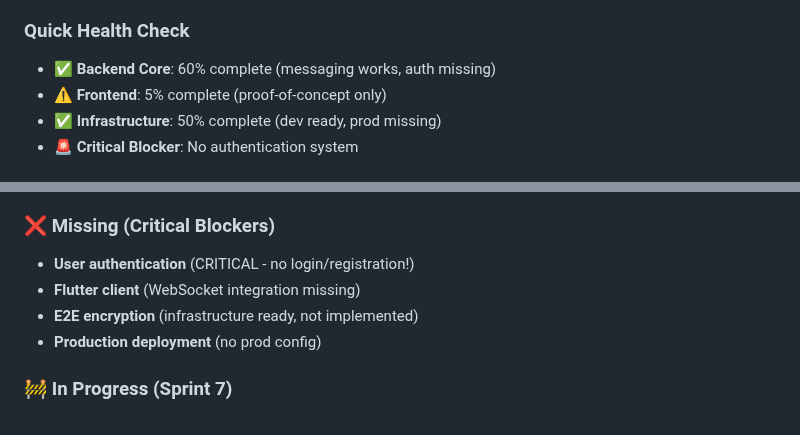
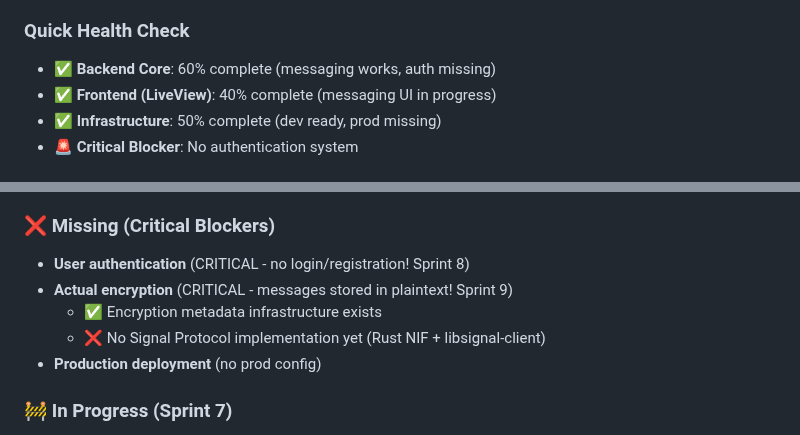
Before and after one commit to zaneriley/famichat, a Markdown page: README.md, 2 parts joined by grey strips. Drawn GitHub-style.

```diff
--- a/README.md
+++ b/README.md
@@ -15,7 +15,7 @@ Secure, Self-Hosted Family Communication Platform
 
 ### Quick Health Check
 - ✅ **Backend Core**: 60% complete (messaging works, auth missing)
-- ⚠️ **Frontend**: 5% complete (proof-of-concept only)
+- ✅ **Frontend (LiveView)**: 40% complete (messaging UI in progress)
 - ✅ **Infrastructure**: 50% complete (dev ready, prod missing)
 - 🚨 **Critical Blocker**: No authentication system
 
@@ -74,9 +74,10 @@ cat CURRENT-SPRINT.md
 - Conversation hiding/visibility management
 
 ### ❌ Missing (Critical Blockers)
-- **User authentication** (CRITICAL - no login/registration!)
-- **Flutter client** (WebSocket integration missing)
-- **E2E encryption** (infrastructure ready, not implemented)
+- **User authentication** (CRITICAL - no login/registration! Sprint 8)
+- **Actual encryption** (CRITICAL - messages stored in plaintext! Sprint 9)
+  - ✅ Encryption metadata infrastructure exists
+  - ❌ No Signal Protocol implementation yet (Rust NIF + libsignal-client)
 - **Production deployment** (no prod config)
 
 ### 🚧 In Progress (Sprint 7)
```
Also changed, not shown: other parts of README.md (+19 -30 lines), backend/guides/overview.md (+20 -62 lines).
